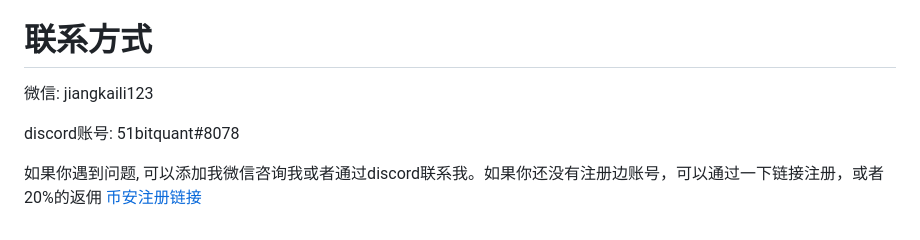
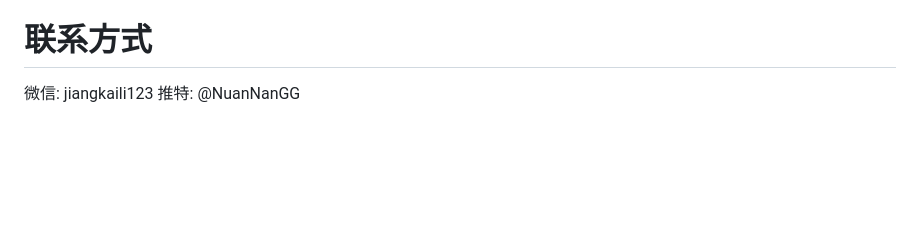
Before and after one commit to jiangkaili/binance-trader-bot, a Markdown page: README-Chinese.md, the part around the change. Drawn GitHub-style; blank space fills up the shorter version.

```diff
--- a/README-Chinese.md
+++ b/README-Chinese.md
@@ -176,8 +176,4 @@ Strategies,就是初始化全部策略， Start All Strategies,
 
 # 联系方式
 微信: jiangkaili123
-
-discord账号: 51bitquant#8078
-
-如果你遇到问题, 可以添加我微信咨询我或者通过discord联系我。如果你还没有注册边账号，可以通过一下链接注册，或者20%的返佣
-[币安注册链接](https://accounts.binance.com/zh-CN/register?ref=ESE80ESH)
+推特: @NuanNanGG
```
Also changed, not shown: README-Portuguese.md (+1 -6 lines), Video-Instruction.md (+1 -8 lines).
